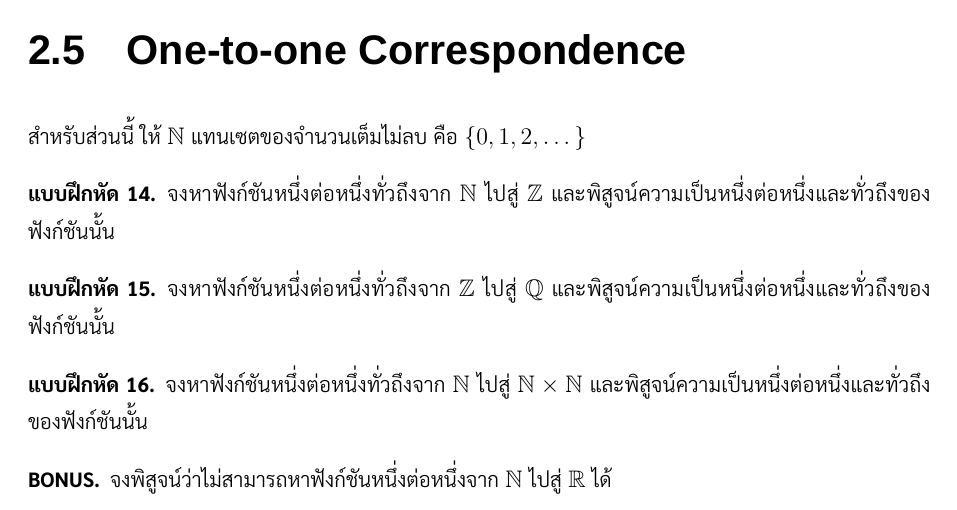
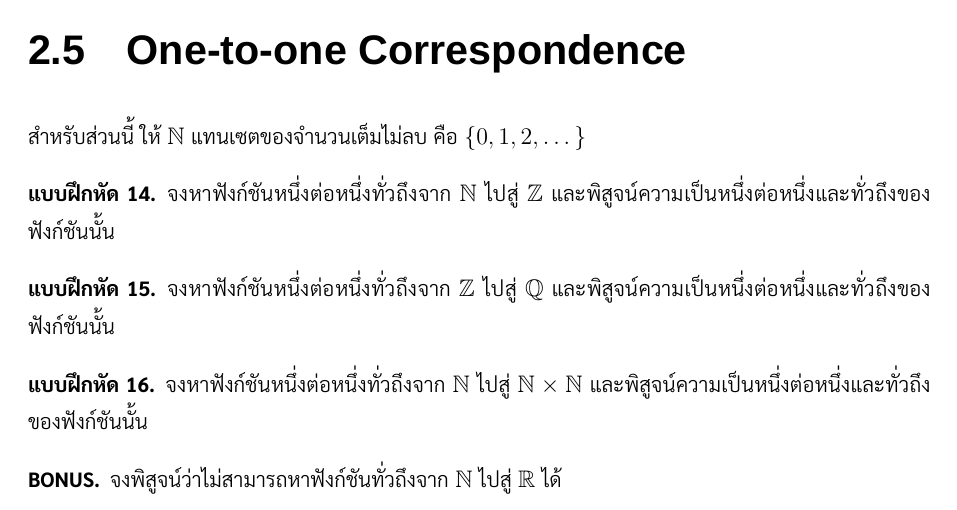
Before and after one commit to plumsirawit/101-for-ioi, a LaTeX document (part1.tex, which reads chapters/chap_proof.tex): part of page 5 of 31, cut so that both start at the same text. Compiled offline with XeLaTeX; a missing font is replaced by an installed copy or a similar font.

Commit message:
fix: change one-to-one to onto on last ex of chap_proof

```diff
--- a/chapters/chap_proof.tex
+++ b/chapters/chap_proof.tex
@@ -84,5 +84,5 @@ A := \{ x \in [0, 1] \colon x \leq f(x) \}
 \end{exercise}
 
 \begin{bonus}
-จงพิสูจน์ว่าไม่สามารถหาฟังก์ชันหนึ่งต่อหนึ่งจาก $\N$ ไปสู่ $\R$ ได้
+จงพิสูจน์ว่าไม่สามารถหาฟังก์ชันทั่วถึงจาก $\N$ ไปสู่ $\R$ ได้
 \end{bonus}
```
